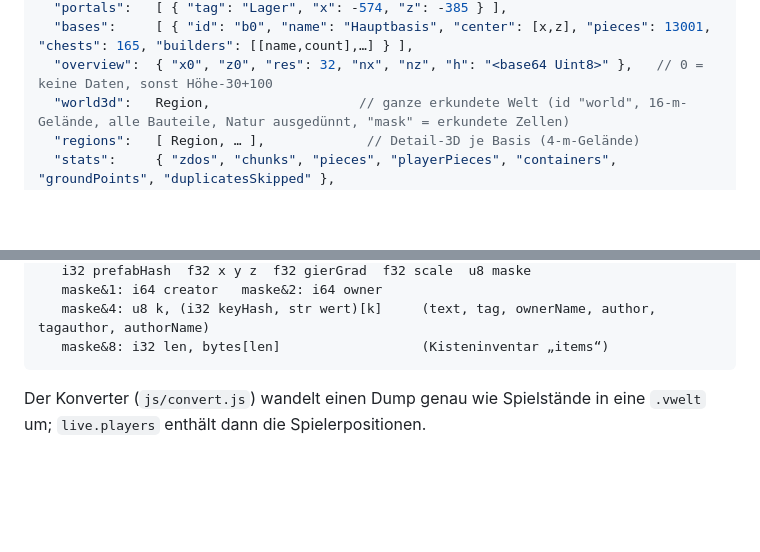
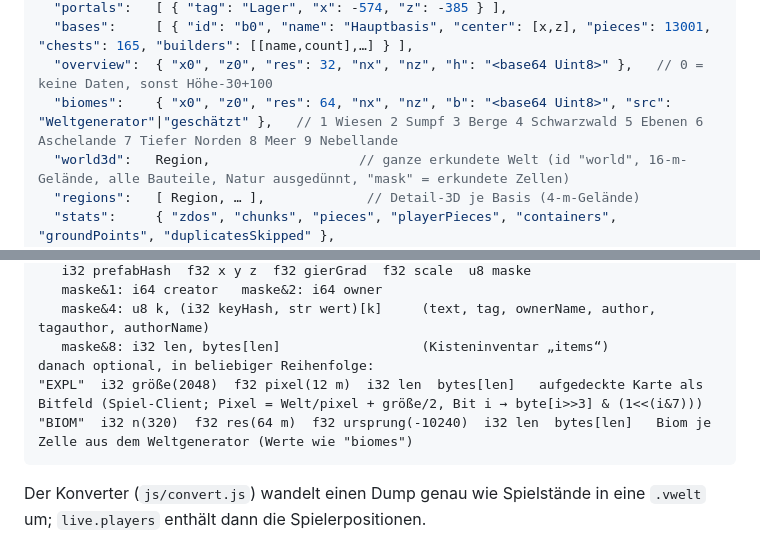
Before and after one commit to Blackwarrior309/Valheim-welt, a Markdown page: docs/FORMAT.md, 2 parts joined by grey strips. Rendered like a GitHub page; blank space fills up the shorter version.

Commit message:
Format: Biome und Dump-Abschnitte EXPL/BIOM dokumentiert
Added new fields for biomes and optional data in FORMAT.md.

````diff
--- a/docs/FORMAT.md
+++ b/docs/FORMAT.md
@@ -27,6 +27,7 @@ Der Viewer liest `.vwelt` per Datei, per Teilen-HTML (eingebettet) oder per URL
   "portals":   [ { "tag": "Lager", "x": -574, "z": -385 } ],
   "bases":     [ { "id": "b0", "name": "Hauptbasis", "center": [x,z], "pieces": 13001, "chests": 165, "builders": [[name,count],…] } ],
   "overview":  { "x0", "z0", "res": 32, "nx", "nz", "h": "<base64 Uint8>" },   // 0 = keine Daten, sonst Höhe-30+100
+  "biomes":    { "x0", "z0", "res": 64, "nx", "nz", "b": "<base64 Uint8>", "src": "Weltgenerator"|"geschätzt" },   // 1 Wiesen 2 Sumpf 3 Berge 4 Schwarzwald 5 Ebenen 6 Aschelande 7 Tiefer Norden 8 Meer 9 Nebellande
   "world3d":   Region,                   // ganze erkundete Welt (id "world", 16-m-Gelände, alle Bauteile, Natur ausgedünnt, "mask" = erkundete Zellen)
   "regions":   [ Region, … ],             // Detail-3D je Basis (4-m-Gelände)
   "stats":     { "zdos", "chunks", "pieces", "playerPieces", "containers", "groundPoints", "duplicatesSkipped" },
@@ -81,6 +82,9 @@ i32 n  ZDO[n]:
    maske&1: i64 creator   maske&2: i64 owner
    maske&4: u8 k, (i32 keyHash, str wert)[k]     (text, tag, ownerName, author, tagauthor, authorName)
    maske&8: i32 len, bytes[len]                  (Kisteninventar „items“)
+danach optional, in beliebiger Reihenfolge:
+"EXPL"  i32 größe(2048)  f32 pixel(12 m)  i32 len  bytes[len]   aufgedeckte Karte als Bitfeld (Spiel-Client; Pixel = Welt/pixel + größe/2, Bit i → byte[i>>3] & (1<<(i&7)))
+"BIOM"  i32 n(320)  f32 res(64 m)  f32 ursprung(-10240)  i32 len  bytes[len]   Biom je Zelle aus dem Weltgenerator (Werte wie "biomes")
 ```
 
 Der Konverter (`js/convert.js`) wandelt einen Dump genau wie Spielstände in eine `.vwelt` um; `live.players` enthält dann die Spielerpositionen.
````
